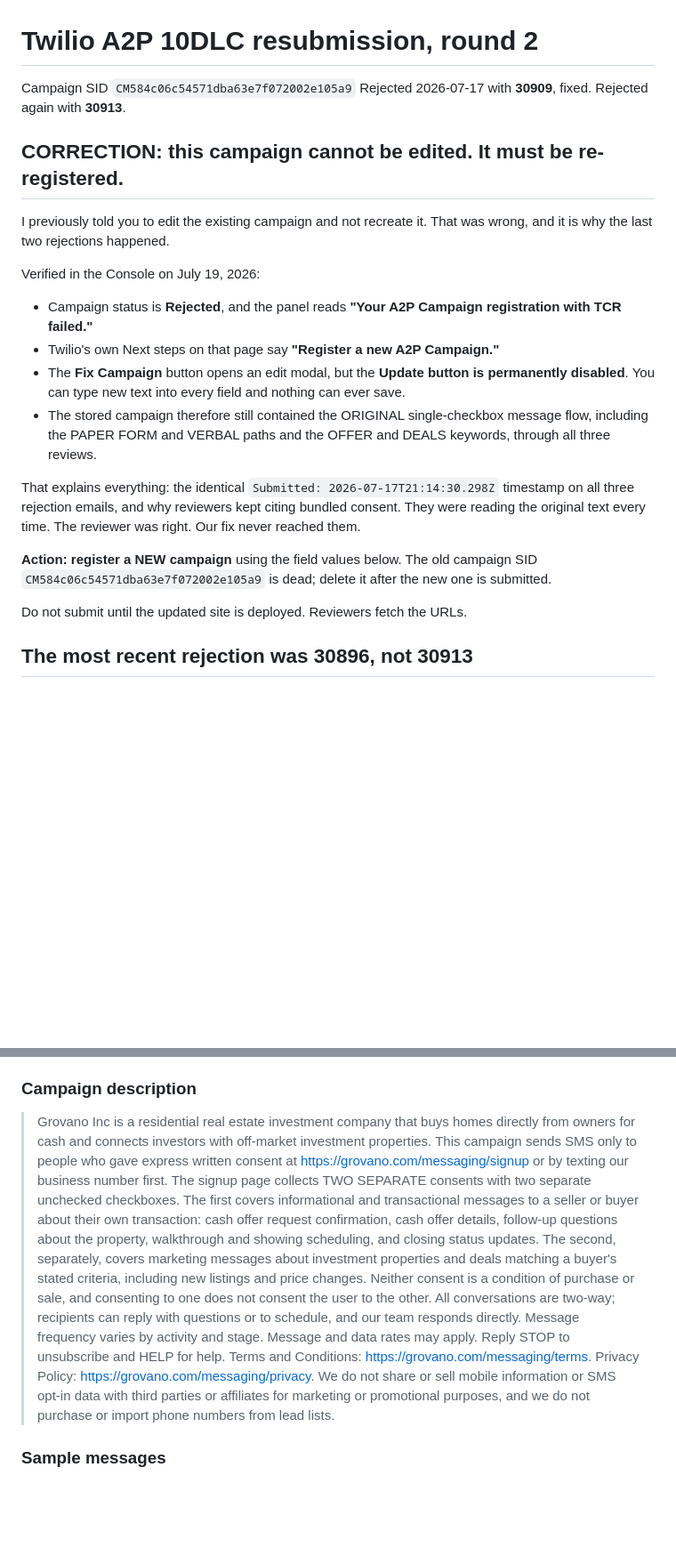
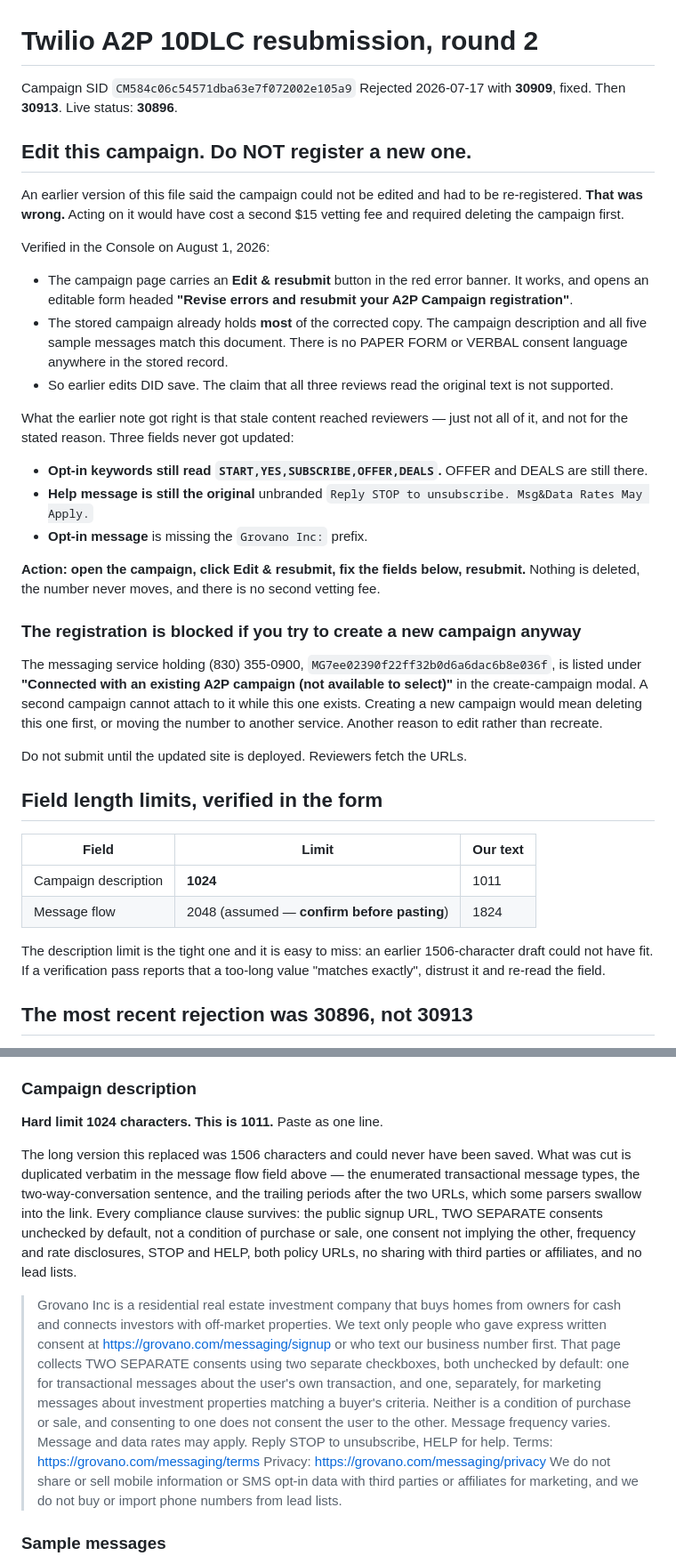
Before and after one commit to markanthonyortega/grovano-site, a Markdown page: TWILIO-RESUBMIT.md, 2 parts joined by grey strips. Shown at 89% size. GitHub-like rendering; blank space fills up the shorter version.

```diff
--- a/TWILIO-RESUBMIT.md
+++ b/TWILIO-RESUBMIT.md
@@ -1,35 +1,59 @@
 # Twilio A2P 10DLC resubmission, round 2
 
 Campaign SID `CM584c06c54571dba63e7f072002e105a9`
-Rejected 2026-07-17 with **30909**, fixed. Rejected again with **30913**.
+Rejected 2026-07-17 with **30909**, fixed. Then **30913**. Live status: **30896**.
 
-## CORRECTION: this campaign cannot be edited. It must be re-registered.
+## Edit this campaign. Do NOT register a new one.
 
-I previously told you to edit the existing campaign and not recreate it. That was
-wrong, and it is why the last two rejections happened.
+An earlier version of this file said the campaign could not be edited and had to
+be re-registered. **That was wrong.** Acting on it would have cost a second $15
+vetting fee and required deleting the campaign first.
 
-Verified in the Console on July 19, 2026:
+Verified in the Console on August 1, 2026:
 
-- Campaign status is **Rejected**, and the panel reads **"Your A2P Campaign
-  registration with TCR failed."**
-- Twilio's own Next steps on that page say **"Register a new A2P Campaign."**
-- The **Fix Campaign** button opens an edit modal, but the **Update button is
-  permanently disabled**. You can type new text into every field and nothing can
-  ever save.
-- The stored campaign therefore still contained the ORIGINAL single-checkbox
-  message flow, including the PAPER FORM and VERBAL paths and the OFFER and DEALS
-  keywords, through all three reviews.
+- The campaign page carries an **Edit & resubmit** button in the red error
+  banner. It works, and opens an editable form headed **"Revise errors and
+  resubmit your A2P Campaign registration"**.
+- The stored campaign already holds **most** of the corrected copy. The campaign
+  description and all five sample messages match this document. There is no
+  PAPER FORM or VERBAL consent language anywhere in the stored record.
+- So earlier edits DID save. The claim that all three reviews read the original
+  text is not supported.
 
-That explains everything: the identical `Submitted: 2026-07-17T21:14:30.298Z`
-timestamp on all three rejection emails, and why reviewers kept citing bundled
-consent. They were reading the original text every time. The reviewer was right.
-Our fix never reached them.
+What the earlier note got right is that stale content reached reviewers — just
+not all of it, and not for the stated reason. Three fields never got updated:
 
-**Action: register a NEW campaign** using the field values below. The old
-campaign SID `CM584c06c54571dba63e7f072002e105a9` is dead; delete it after the
-new one is submitted.
+- **Opt-in keywords still read `START,YES,SUBSCRIBE,OFFER,DEALS`.** OFFER and
+  DEALS are still there.
+- **Help message is still the original** unbranded `Reply STOP to unsubscribe.
+  Msg&Data Rates May Apply.`
+- **Opt-in message** is missing the `Grovano Inc:` prefix.
+
+**Action: open the campaign, click Edit & resubmit, fix the fields below,
+resubmit.** Nothing is deleted, the number never moves, and there is no second
+vetting fee.
+
+### The registration is blocked if you try to create a new campaign anyway
+
+The messaging service holding (830) 355-0900,
+`MG7ee02390f22ff32b0d6a6dac6b8e036f`, is listed under **"Connected with an
+existing A2P campaign (not available to select)"** in the create-campaign modal.
+A second campaign cannot attach to it while this one exists. Creating a new
+campaign would mean deleting this one first, or moving the number to another
+service. Another reason to edit rather than recreate.
 
 Do not submit until the updated site is deployed. Reviewers fetch the URLs.
+
+## Field length limits, verified in the form
+
+| Field | Limit | Our text |
+|---|---|---|
+| Campaign description | **1024** | 1011 |
+| Message flow | 2048 (assumed — **confirm before pasting**) | 1824 |
+
+The description limit is the tight one and it is easy to miss: an earlier
+1506-character draft could not have fit. If a verification pass reports that a
+too-long value "matches exactly", distrust it and re-read the field.
 
 ## The most recent rejection was 30896, not 30913
 
@@ -132,27 +156,18 @@ two fields contradicted each other.
 
 ### Campaign description
 
-> Grovano Inc is a residential real estate investment company that buys homes
-> directly from owners for cash and connects investors with off-market investment
-> properties. This campaign sends SMS only to people who gave express written
-> consent at https://grovano.com/messaging/signup or by texting our business
-> number first. The signup page collects TWO SEPARATE consents with two separate
-> unchecked checkboxes. The first covers informational and transactional messages
-> to a seller or buyer about their own transaction: cash offer request
-> confirmation, cash offer details, follow-up questions about the property,
-> walkthrough and showing scheduling, and closing status updates. The second,
-> separately, covers marketing messages about investment properties and deals
-> matching a buyer's stated criteria, including new listings and price changes.
-> Neither consent is a condition of purchase or sale, and consenting to one does
-> not consent the user to the other. All conversations are two-way; recipients
-> can reply with questions or to schedule, and our team responds directly.
-> Message frequency varies by activity and stage. Message and data rates may
-> apply. Reply STOP to unsubscribe and HELP for help. Terms and Conditions:
-> https://grovano.com/messaging/terms. Privacy Policy:
-> https://grovano.com/messaging/privacy. We do not share or sell mobile
-> information or SMS opt-in data with third parties or affiliates for marketing
-> or promotional purposes, and we do not purchase or import phone numbers from
-> lead lists.
+**Hard limit 1024 characters. This is 1011.** Paste as one line.
+
+The long version this replaced was 1506 characters and could never have been
+saved. What was cut is duplicated verbatim in the message flow field above — the
+enumerated transactional message types, the two-way-conversation sentence, and
+the trailing periods after the two URLs, which some parsers swallow into the
+link. Every compliance clause survives: the public signup URL, TWO SEPARATE
+consents unchecked by default, not a condition of purchase or sale, one consent
+not implying the other, frequency and rate disclosures, STOP and HELP, both
+policy URLs, no sharing with third parties or affiliates, and no lead lists.
+
+> Grovano Inc is a residential real estate investment company that buys homes from owners for cash and connects investors with off-market properties. We text only people who gave express written consent at https://grovano.com/messaging/signup or who text our business number first. That page collects TWO SEPARATE consents using two separate checkboxes, both unchecked by default: one for transactional messages about the user's own transaction, and one, separately, for marketing messages about investment properties matching a buyer's criteria. Neither is a condition of purchase or sale, and consenting to one does not consent the user to the other. Message frequency varies. Message and data rates may apply. Reply STOP to unsubscribe, HELP for help. Terms: https://grovano.com/messaging/terms Privacy: https://grovano.com/messaging/privacy We do not share or sell mobile information or SMS opt-in data with third parties or affiliates for marketing, and we do not buy or import phone numbers from lead lists.
 
 ### Sample messages
 
```
Also changed, not shown: other parts of TWILIO-RESUBMIT.md (+58 -19 lines).
